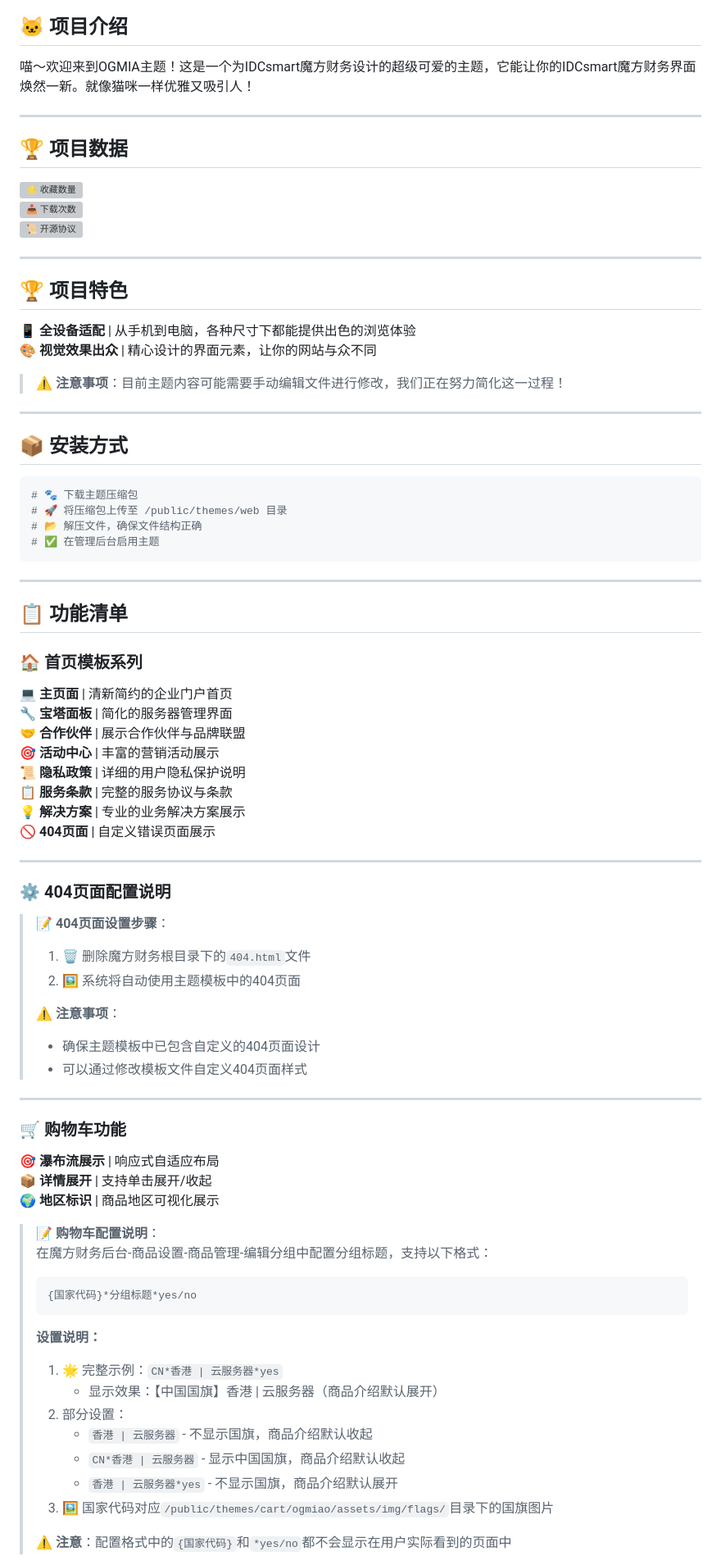
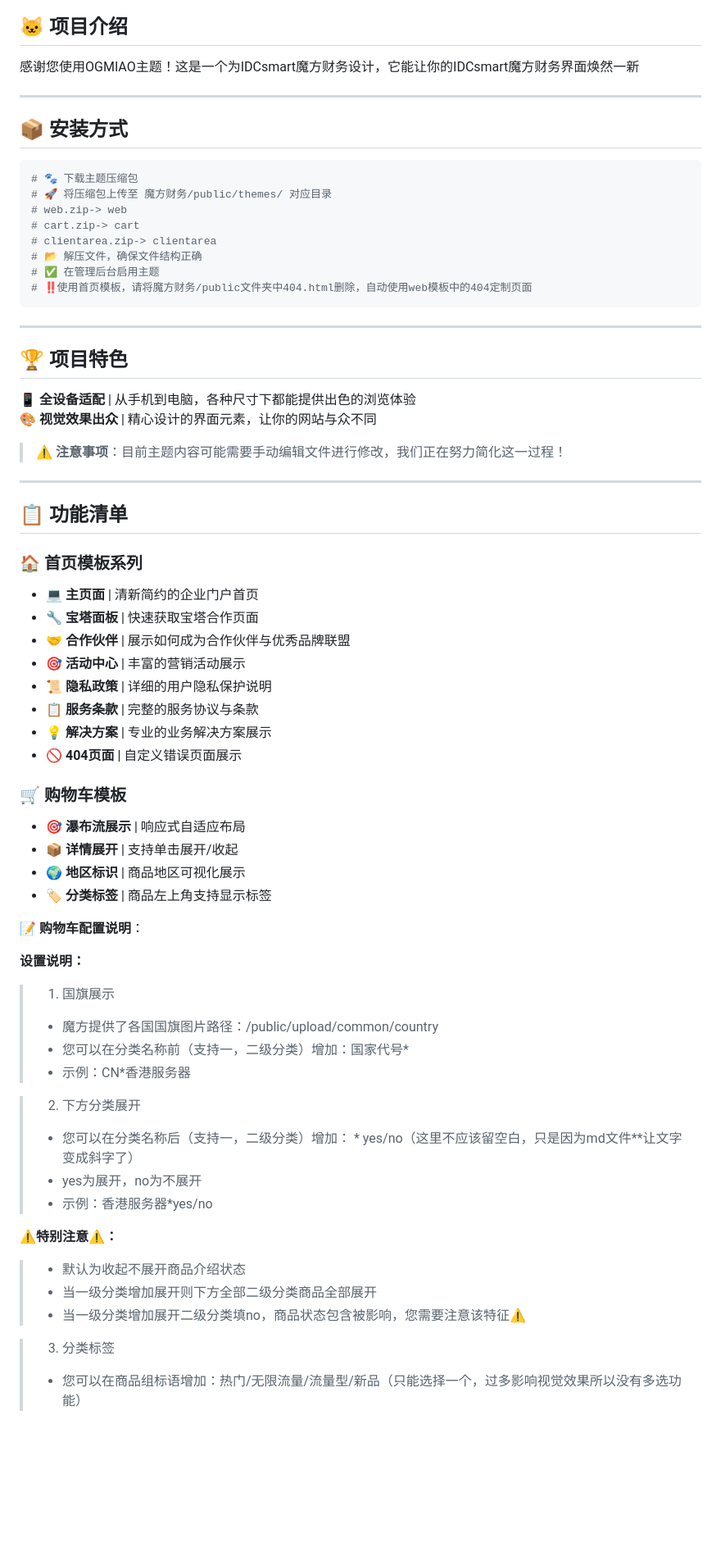
Before and after one commit to Huan-Starvm/ANKI-Theme-of-IDCsmart, a Markdown page: README.md, the part around the change printed below. Shown: that part at 82% size. GitHub-like rendering; blank space fills up the shorter version; grey boxes are pictures that could not be loaded.

Commit message:
Update README.md
Signed-off-by: 奈.NAI <2841178747@qq.com>

````diff
--- a/README.md
+++ b/README.md
@@ -8,15 +5,22 @@
 
 ## 🐱 项目介绍
 
-喵～欢迎来到OGMIA主题！这是一个为IDCsmart魔方财务设计的超级可爱的主题，它能让你的IDCsmart魔方财务界面焕然一新。就像猫咪一样优雅又吸引人！
+感谢您使用OGMIAO主题！这是一个为IDCsmart魔方财务设计，它能让你的IDCsmart魔方财务界面焕然一新
 
 ---
 
-## 🏆 项目数据
+## 📦 安装方式
 
-[![⭐ 收藏数量](https://img.shields.io/github/stars/DYMTHH/OGMIA-Theme-of-IDCsmart?style=for-the-badge&color=pink&label=收藏数量)](https://github.com/DYMTHH/OGMIA-Theme-of-IDCsmart/stargazers)
-[![📥 下载次数](https://img.shields.io/github/downloads/DYMTHH/OGMIA-Theme-of-IDCsmart/total?style=for-the-badge&color=purple&label=下载次数)](https://github.com/DYMTHH/OGMIA-Theme-of-IDCsmart/releases)
-[![📜 开源协议](https://img.shields.io/github/license/DYMTHH/OGMIA-Theme-of-IDCsmart?style=for-the-badge&color=orange&label=开源协议)](https://github.com/DYMTHH/OGMIA-Theme-of-IDCsmart/blob/main/LICENSE)
+```bash
+# 🐾 下载主题压缩包
+# 🚀 将压缩包上传至 魔方财务/public/themes/ 对应目录
+# web.zip-> web
+# cart.zip-> cart
+# clientarea.zip-> clientarea
+# 📂 解压文件，确保文件结构正确
+# ✅ 在管理后台启用主题
+# ‼️使用首页模板，请将魔方财务/public文件夹中404.html删除，自动使用web模板中的404定制页面
+```
 
 ---
 
@@ -29,63 +33,44 @@
 
 ---
 
-## 📦 安装方式
-
-```bash
-# 🐾 下载主题压缩包
-# 🚀 将压缩包上传至 /public/themes/web 目录
-# 📂 解压文件，确保文件结构正确
-# ✅ 在管理后台启用主题
-```
-
----
-
 ## 📋 功能清单
 
 ### 🏠 首页模板系列
 
-💻 **主页面** | 清新简约的企业门户首页
-🔧 **宝塔面板** | 简化的服务器管理界面
-🤝 **合作伙伴** | 展示合作伙伴与品牌联盟
-🎯 **活动中心** | 丰富的营销活动展示
-📜 **隐私政策** | 详细的用户隐私保护说明
-📋 **服务条款** | 完整的服务协议与条款
-💡 **解决方案** | 专业的业务解决方案展示
-🚫 **404页面** | 自定义错误页面展示
+- 💻 **主页面** | 清新简约的企业门户首页
+- 🔧 **宝塔面板** | 快速获取宝塔合作页面
+- 🤝 **合作伙伴** | 展示如何成为合作伙伴与优秀品牌联盟
+- 🎯 **活动中心** | 丰富的营销活动展示
+- 📜 **隐私政策** | 详细的用户隐私保护说明
+- 📋 **服务条款** | 完整的服务协议与条款
+- 💡 **解决方案** | 专业的业务解决方案展示
+- 🚫 **404页面** | 自定义错误页面展示
 
----
+### 🛒 购物车模板
 
-### ⚙️ 404页面配置说明
+- 🎯 **瀑布流展示** | 响应式自适应布局
+- 📦 **详情展开** | 支持单击展开/收起
+- 🌍 **地区标识** | 商品地区可视化展示
+- 🏷️ **分类标签** | 商品左上角支持显示标签
 
-> 📝 **404页面设置步骤**：
-> 1. 🗑️ 删除魔方财务根目录下的`404.html`文件
-> 2. 🖼️ 系统将自动使用主题模板中的404页面
->
-> ⚠️ **注意事项**：
-> - 确保主题模板中已包含自定义的404页面设计
-> - 可以通过修改模板文件自定义404页面样式
+**📝 购物车配置说明**：
 
----
+**设置说明：**
+> 1. 国旗展示
+> - 魔方提供了各国国旗图片路径：/public/upload/common/country
+> - 您可以在分类名称前（支持一，二级分类）增加：国家代号*
+> - 示例：CN*香港服务器
 
-### 🛒 购物车功能
+> 2. 下方分类展开
+> - 您可以在分类名称后（支持一，二级分类）增加： * yes/no（这里不应该留空白，只是因为md文件**让文字变成斜字了）
+> - yes为展开，no为不展开
+> - 示例：香港服务器*yes/no
 
-🎯 **瀑布流展示** | 响应式自适应布局
-📦 **详情展开** | 支持单击展开/收起
-🌍 **地区标识** | 商品地区可视化展示
+**⚠️特别注意⚠️：**
+> - 默认为收起不展开商品介绍状态
+> - 当一级分类增加展开则下方全部二级分类商品全部展开
+> - 当一级分类增加展开二级分类填no，商品状态包含被影响，您需要注意该特征⚠
 
-> 📝 **购物车配置说明**：
-> 在魔方财务后台-商品设置-商品管理-编辑分组中配置分组标题，支持以下格式：
-> ```
-> {国家代码}*分组标题*yes/no
-> ```
-> **设置说明：**
-> 1. 🌟 完整示例：`CN*香港 | 云服务器*yes`
->    - 显示效果：【中国国旗】香港 | 云服务器（商品介绍默认展开）
-> 2. 部分设置：
->    - `香港 | 云服务器` - 不显示国旗，商品介绍默认收起
->    - `CN*香港 | 云服务器` - 显示中国国旗，商品介绍默认收起
->    - `香港 | 云服务器*yes` - 不显示国旗，商品介绍默认展开
-> 3. 🖼️ 国家代码对应`/public/themes/cart/ogmiao/assets/img/flags/`目录下的国旗图片
->
-> ⚠️ **注意**：配置格式中的`{国家代码}`和`*yes/no`都不会显示在用户实际看到的页面中
+> 3. 分类标签
+> - 您可以在商品组标语增加：热门/无限流量/流量型/新品（只能选择一个，过多影响视觉效果所以没有多选功能）
 
````
Also changed, not shown: other parts of README.md (+33 -57 lines).
